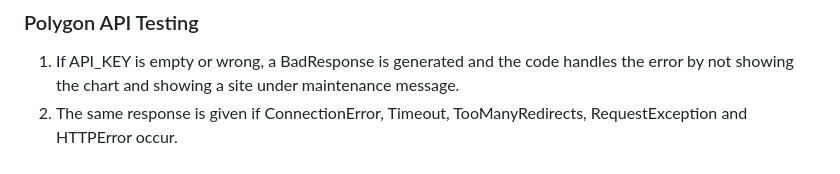
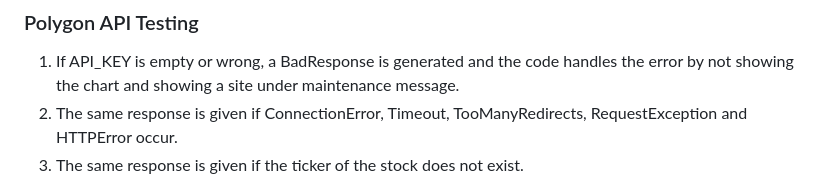
Before and after one commit to MaxRan92/StockBook, a Markdown page: README.md, the part around the change printed below. Drawn GitHub-style.

```diff
--- a/README.md
+++ b/README.md
@@ -241,5 +241,6 @@ In any stock detail page, ensure that:
 ### Polygon API Testing
 1. If API_KEY is empty or wrong, a BadResponse is generated and the code handles the error by not showing the chart and showing a site under maintenance message.
 2. The same response is given if ConnectionError, Timeout, TooManyRedirects, RequestException and HTTPError occur.
+3. The same response is given if the ticker of the stock does not exist.
 ![Polygon API error handling](docs/images/polygon-api-testing.png)
 
```
Also changed, not shown: other parts of README.md (+12 -0 lines), docs/images/wrong-ticker-api-test.png (added), docs/images/yfinance-api-error.png (added), docs/images/yfinance-key-error.png (added), 1 other file.
